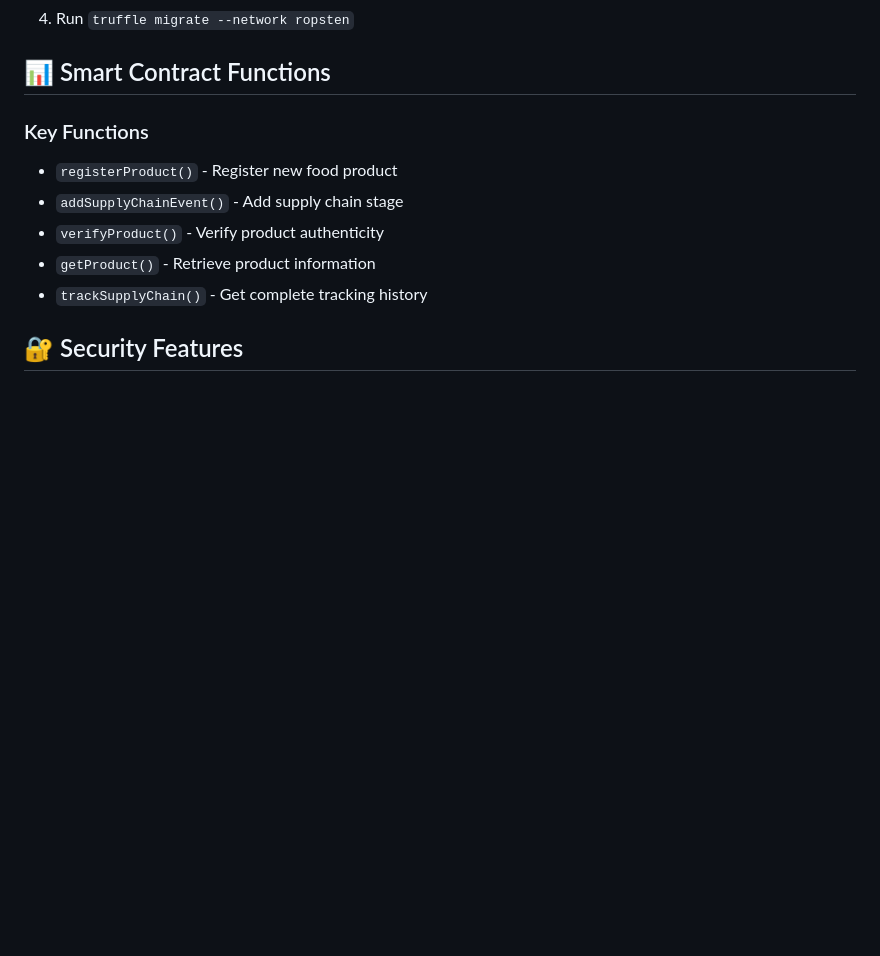
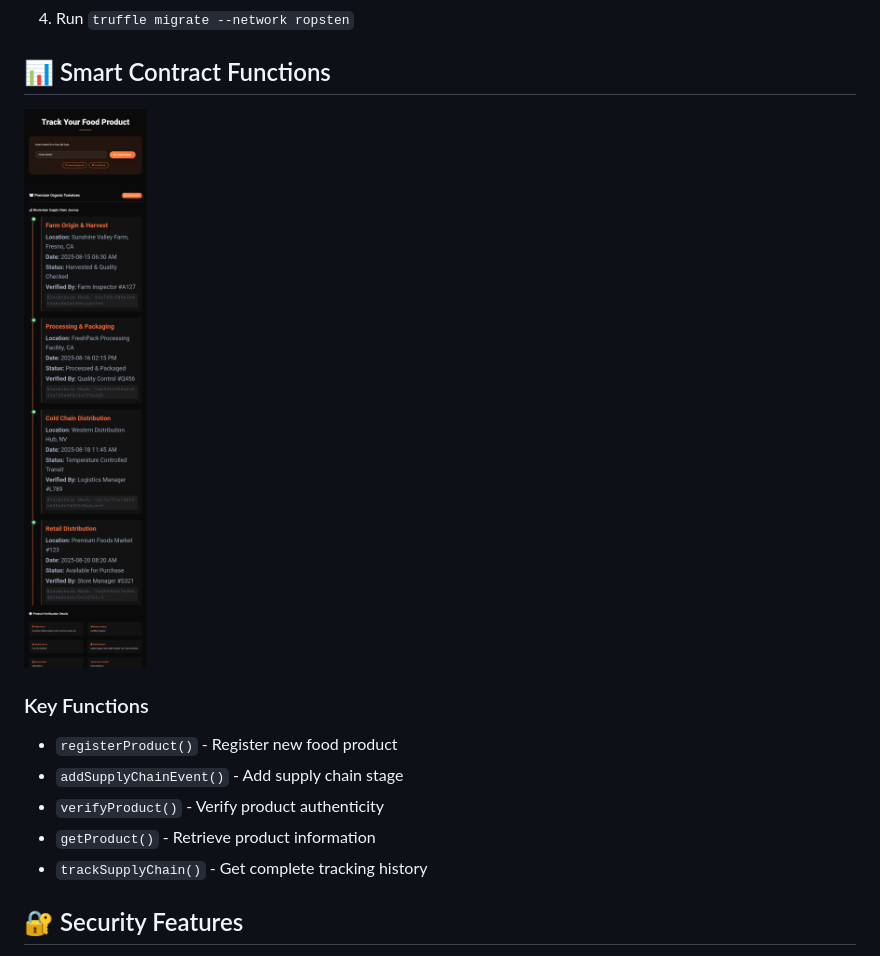
Before and after one commit to Reaishma/Food-provenance--Blockchain-for-transperancy, a Markdown page: README.md, the part around the change. Drawn GitHub-style; blank space fills up the shorter version.

```diff
--- a/README.md
+++ b/README.md
@@ -247,6 +247,8 @@ truffle console --network development
 
 ## 📊 Smart Contract Functions
 
+![tracking](https://github.com/Reaishma/Food-provenance--Blockchain-for-transperancy/blob/main/chrome_screenshot_Sep%208%2C%202025%207_45_43%20PM%20GMT%2B05_30.png)
+
 ### Key Functions
 - `registerProduct()` - Register new food product
 - `addSupplyChainEvent()` - Add supply chain stage
```
